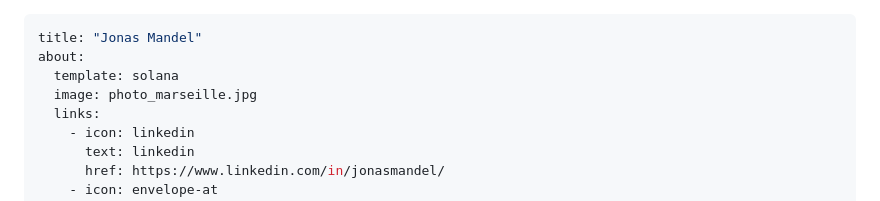
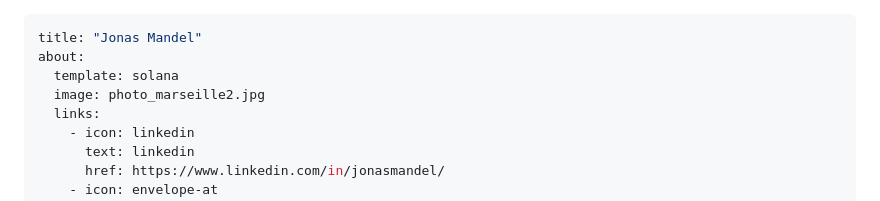
Before and after one commit to man-jo/man-jo.github.io, a Markdown page: RESUME.md, the part around the change. Drawn GitHub-style.

```diff
--- a/RESUME.md
+++ b/RESUME.md
@@ -2,7 +2,7 @@
 title: "Jonas Mandel"
 about:
   template: solana
-  image: photo_marseille.jpg
+  image: photo_marseille2.jpg
   links:
     - icon: linkedin
       text: linkedin
```
